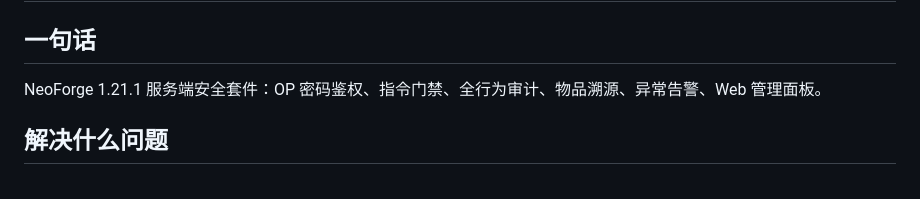
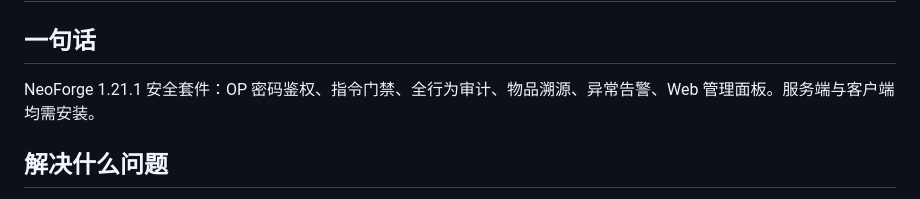
Before and after one commit to FORGE24/ESPlus, a Markdown page: OVERVIEW.md, the part around the change. Rendered like a GitHub page.

```diff
--- a/OVERVIEW.md
+++ b/OVERVIEW.md
@@ -2,7 +2,7 @@
 
 ## 一句话
 
-NeoForge 1.21.1 服务端安全套件：OP 密码鉴权、指令门禁、全行为审计、物品溯源、异常告警、Web 管理面板。
+NeoForge 1.21.1 安全套件：OP 密码鉴权、指令门禁、全行为审计、物品溯源、异常告警、Web 管理面板。服务端与客户端均需安装。
 
 ## 解决什么问题
 
```
Also changed, not shown: MODRINTH.md (+9 -9 lines), README.md (+6 -6 lines).
